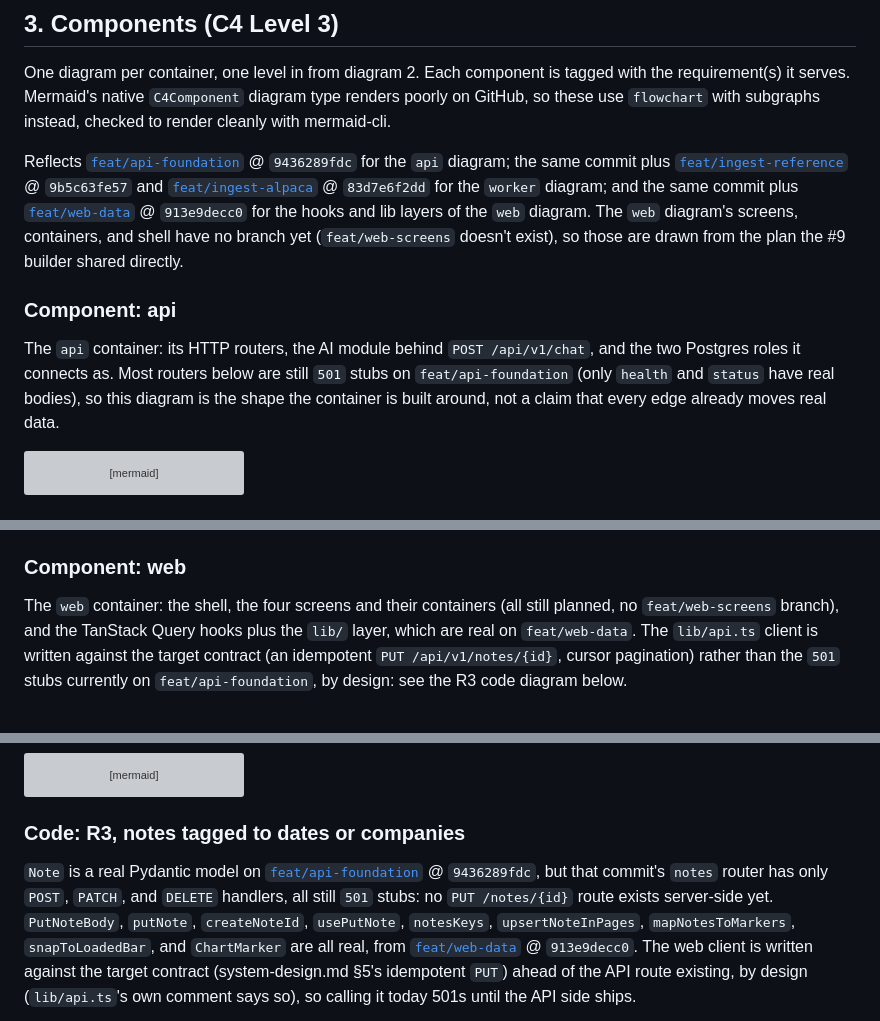
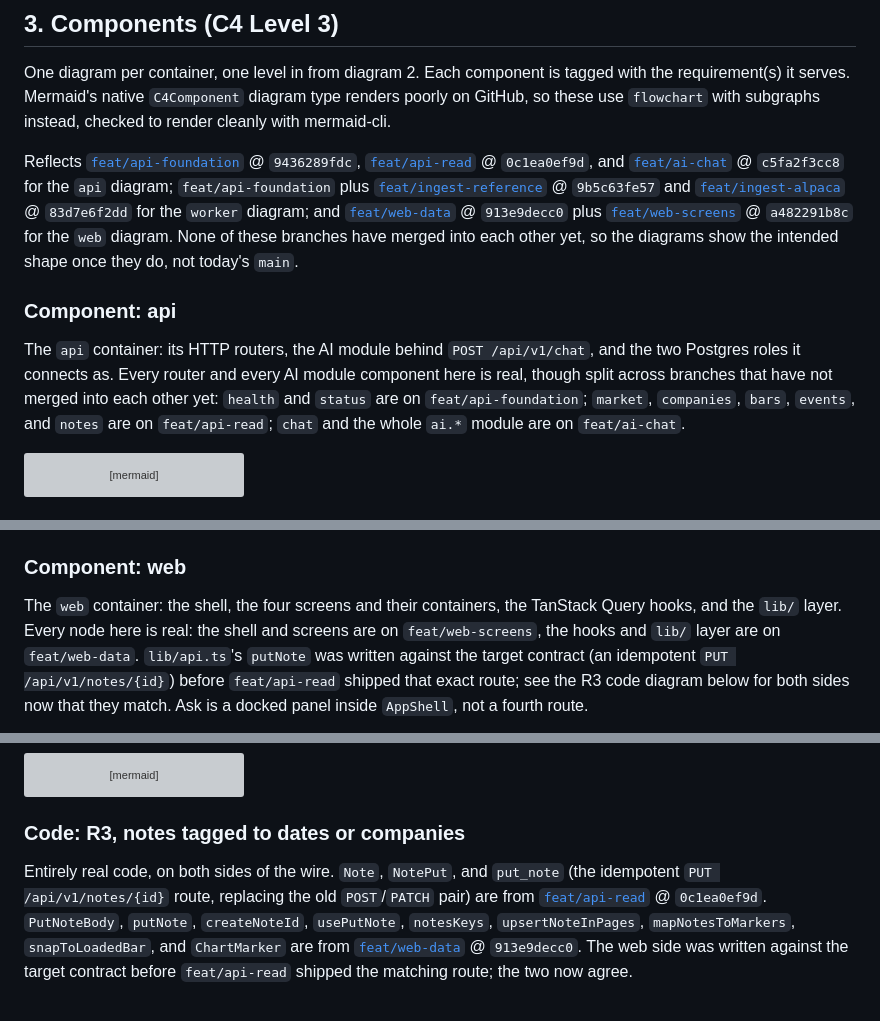
Before and after one commit to EliRobinson/stock-ticker, a Markdown page: docs/design/diagrams.md, 3 parts joined by grey strips. Drawn GitHub-style; grey boxes are pictures that could not be loaded.

````diff
--- a/docs/design/diagrams.md
+++ b/docs/design/diagrams.md
@@ -80,11 +80,11 @@ flowchart LR
 
 One diagram per container, one level in from diagram 2. Each component is tagged with the requirement(s) it serves. Mermaid's native `C4Component` diagram type renders poorly on GitHub, so these use `flowchart` with subgraphs instead, checked to render cleanly with mermaid-cli.
 
-Reflects [`feat/api-foundation`](https://github.com/EliRobinson/stock-ticker/tree/feat/api-foundation) @ `9436289fdc` for the `api` diagram; the same commit plus [`feat/ingest-reference`](https://github.com/EliRobinson/stock-ticker/tree/feat/ingest-reference) @ `9b5c63fe57` and [`feat/ingest-alpaca`](https://github.com/EliRobinson/stock-ticker/tree/feat/ingest-alpaca) @ `83d7e6f2dd` for the `worker` diagram; and the same commit plus [`feat/web-data`](https://github.com/EliRobinson/stock-ticker/tree/feat/web-data) @ `913e9decc0` for the hooks and lib layers of the `web` diagram. The `web` diagram's screens, containers, and shell have no branch yet (`feat/web-screens` doesn't exist), so those are drawn from the plan the #9 builder shared directly.
+Reflects [`feat/api-foundation`](https://github.com/EliRobinson/stock-ticker/tree/feat/api-foundation) @ `9436289fdc`, [`feat/api-read`](https://github.com/EliRobinson/stock-ticker/tree/feat/api-read) @ `0c1ea0ef9d`, and [`feat/ai-chat`](https://github.com/EliRobinson/stock-ticker/tree/feat/ai-chat) @ `c5fa2f3cc8` for the `api` diagram; `feat/api-foundation` plus [`feat/ingest-reference`](https://github.com/EliRobinson/stock-ticker/tree/feat/ingest-reference) @ `9b5c63fe57` and [`feat/ingest-alpaca`](https://github.com/EliRobinson/stock-ticker/tree/feat/ingest-alpaca) @ `83d7e6f2dd` for the `worker` diagram; and [`feat/web-data`](https://github.com/EliRobinson/stock-ticker/tree/feat/web-data) @ `913e9decc0` plus [`feat/web-screens`](https://github.com/EliRobinson/stock-ticker/tree/feat/web-screens) @ `a482291b8c` for the `web` diagram. None of these branches have merged into each other yet, so the diagrams show the intended shape once they do, not today's `main`.
 
 ### Component: api
 
-The `api` container: its HTTP routers, the AI module behind `POST /api/v1/chat`, and the two Postgres roles it connects as. Most routers below are still `501` stubs on `feat/api-foundation` (only `health` and `status` have real bodies), so this diagram is the shape the container is built around, not a claim that every edge already moves real data.
+The `api` container: its HTTP routers, the AI module behind `POST /api/v1/chat`, and the two Postgres roles it connects as. Every router and every AI module component here is real, though split across branches that have not merged into each other yet: `health` and `status` are on `feat/api-foundation`; `market`, `companies`, `bars`, `events`, and `notes` are on `feat/api-read`; `chat` and the whole `ai.*` module are on `feat/ai-chat`.
 
 ```mermaid
 flowchart TD
@@ -225,7 +225,7 @@ flowchart TD
 
 ### Component: web
 
-The `web` container: the shell, the four screens and their containers (all still planned, no `feat/web-screens` branch), and the TanStack Query hooks plus the `lib/` layer, which are real on `feat/web-data`. The `lib/api.ts` client is written against the target contract (an idempotent `PUT /api/v1/notes/{id}`, cursor pagination) rather than the `501` stubs currently on `feat/api-foundation`, by design: see the R3 code diagram below.
+The `web` container: the shell, the four screens and their containers, the TanStack Query hooks, and the `lib/` layer. Every node here is real: the shell and screens are on `feat/web-screens`, the hooks and `lib/` layer are on `feat/web-data`. `lib/api.ts`'s `putNote` was written against the target contract (an idempotent `PUT /api/v1/notes/{id}`) before `feat/api-read` shipped that exact route; see the R3 code diagram below for both sides now that they match. Ask is a docked panel inside `AppShell`, not a fourth route.
 
 ```mermaid
 flowchart TD
@@ -528,7 +537,7 @@ classDiagram
 
 ### Code: R3, notes tagged to dates or companies
 
-`Note` is a real Pydantic model on [`feat/api-foundation`](https://github.com/EliRobinson/stock-ticker/tree/feat/api-foundation) @ `9436289fdc`, but that commit's `notes` router has only `POST`, `PATCH`, and `DELETE` handlers, all still `501` stubs: no `PUT /notes/{id}` route exists server-side yet. `PutNoteBody`, `putNote`, `createNoteId`, `usePutNote`, `notesKeys`, `upsertNoteInPages`, `mapNotesToMarkers`, `snapToLoadedBar`, and `ChartMarker` are all real, from [`feat/web-data`](https://github.com/EliRobinson/stock-ticker/tree/feat/web-data) @ `913e9decc0`. The web client is written against the target contract (system-design.md §5's idempotent `PUT`) ahead of the API route existing, by design (`lib/api.ts`'s own comment says so), so calling it today 501s until the API side ships.
+Entirely real code, on both sides of the wire. `Note`, `NotePut`, and `put_note` (the idempotent `PUT /api/v1/notes/{id}` route, replacing the old `POST`/`PATCH` pair) are from [`feat/api-read`](https://github.com/EliRobinson/stock-ticker/tree/feat/api-read) @ `0c1ea0ef9d`. `PutNoteBody`, `putNote`, `createNoteId`, `usePutNote`, `notesKeys`, `upsertNoteInPages`, `mapNotesToMarkers`, `snapToLoadedBar`, and `ChartMarker` are from [`feat/web-data`](https://github.com/EliRobinson/stock-ticker/tree/feat/web-data) @ `913e9decc0`. The web side was written against the target contract before `feat/api-read` shipped the matching route; the two now agree.
 
 ```mermaid
 classDiagram
````
Also changed, not shown: other parts of docs/design/diagrams.md (+90 -60 lines).
